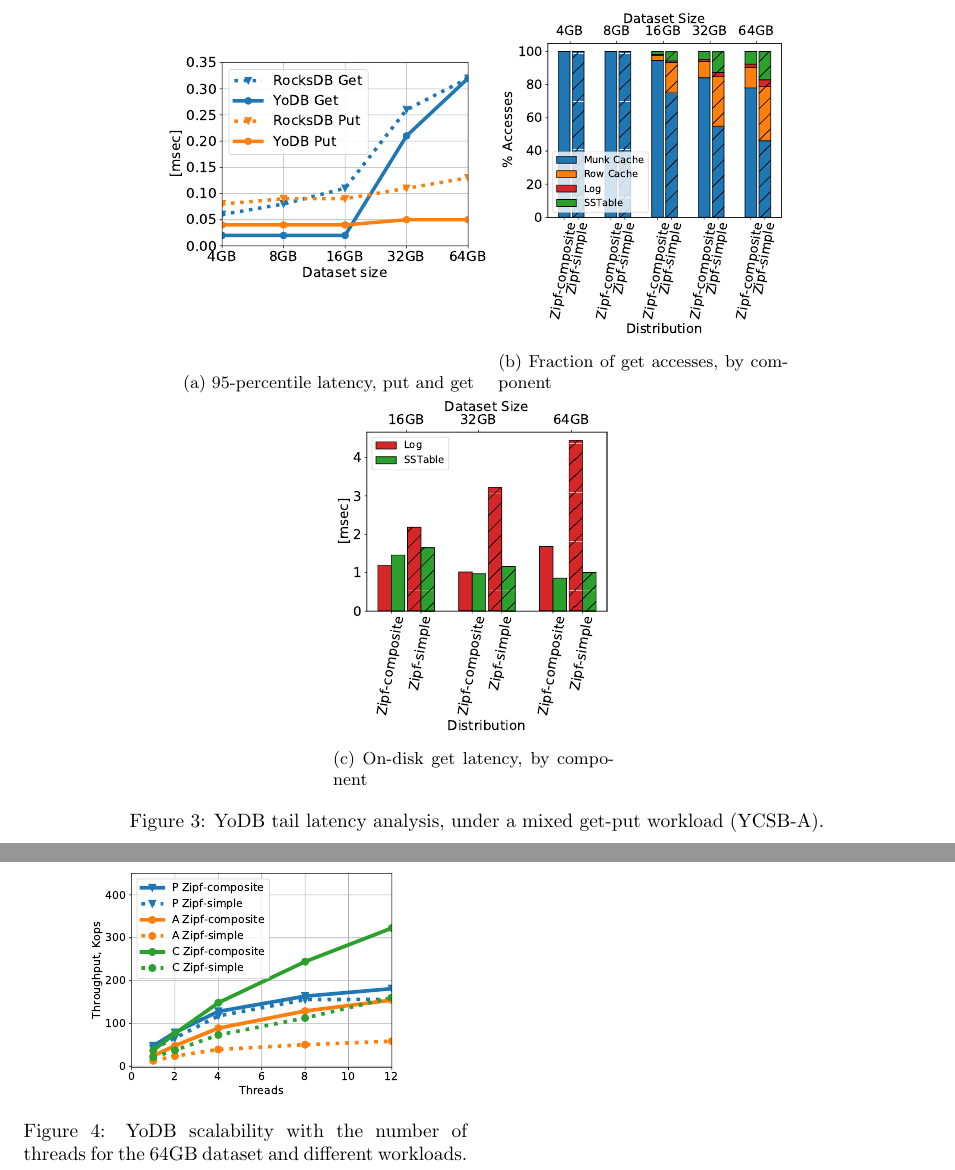
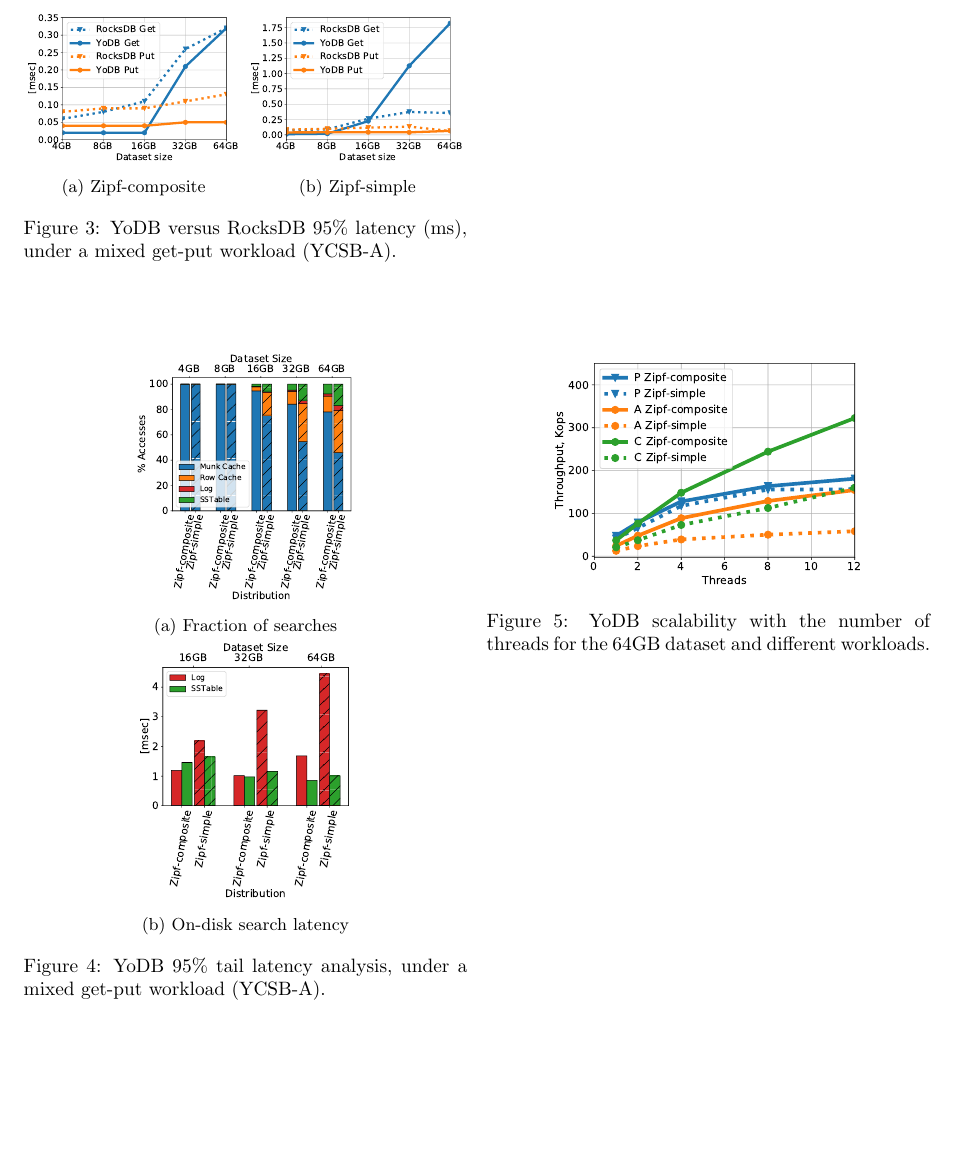
Before and after one commit to Eshcar/PiWi, a LaTeX document (Persistent-KVStore-for-RTAnalytics.tex, which reads eval.tex): two parts of pages 16 and 17 of 20 before the commit and part of page 16 of 19 after it, the two joined at a grey line, cut so that both start at the same text, the shorter picture padded with empty space. Compiled offline with pdfLaTeX; a LaTeX package or settings file that is missing is left out.

Commit message:
split figure

```diff
--- a/eval.tex
+++ b/eval.tex
@@ -266,12 +265,28 @@
 \label{fig:tail_latency}
 \caption{{\sys\/ tail latency analysis, under a mixed get-put workload (YCSB-A).}}
 \end{figure*}
+}
 
-\remove{
+\begin{figure}[htb]
+\centering
+\begin{subfigure}{0.49\linewidth}
+\includegraphics[width=\textwidth]{figs/tail_flurry_line.pdf}
+\caption{Zipf-composite}
+\label{fig:tail_latency:co}
+\end{subfigure}
+\begin{subfigure}{0.49\linewidth}
+\includegraphics[width=\textwidth]{figs/tail_zipf_line.pdf}
+\caption{Zipf-simple}
+\label{fig:tail_latency:si}
+\end{subfigure}
+\caption{{\sys\/ versus RocksDB 95\% latency (ms), under a mixed get-put workload (YCSB-A).}}
+\label{fig:tail_latency}
+\end{figure}
+
 \begin{figure}[htb]
 \centering
 %\hspace{0.05\linewidth}
-\begin{subfigure}{0.49\linewidth}
+\begin{subfigure}{0.5\linewidth}
 \includegraphics[width=\textwidth]{figs/Time_percentage_A.pdf}
 \caption{Fraction of searches}
 \label{fig:readstat:dist}
@@ -282,10 +297,9 @@
 \caption{On-disk search latency}
 \label{fig:readstat:lat}
 \end{subfigure}
-\caption{{\sys\/ tail latency analysis, under a mixed get-put workload (YCSB-A).}}
+\caption{{\sys\/ 95\% tail latency analysis, under a mixed get-put workload (YCSB-A).}}
 \label{fig:readstat}
 \end{figure}
-}
 
 Naturally, the efficiency of in-memory caching is paramount. In the same example, the RAM hit rate
 (munk and row cache combined) is
```
Also changed, not shown: eval.tex (9 more changed lines).
